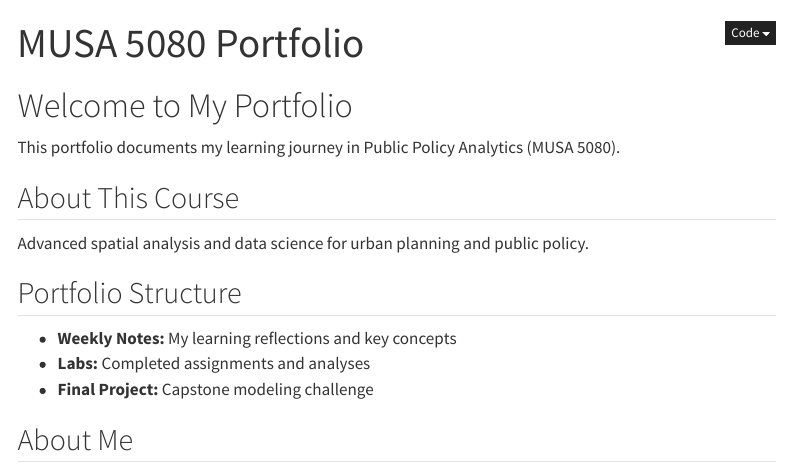
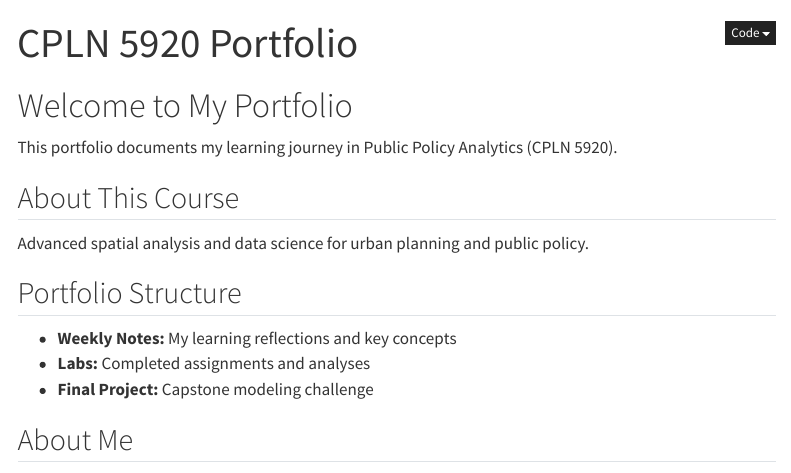
Before and after one commit to aduque99/CPLN5920_portfolio, a Quarto document (index.qmd): the page in a window 1100 px wide, from its top. Rendered offline with R 4.5, knitr and Pandoc in place of Quarto, with nearby package versions; menus at the side of the page are left out.

Commit message:
Update index.qmd

```diff
--- a/index.qmd
+++ b/index.qmd
@@ -1,10 +1,10 @@
 ---
-title: "MUSA 5080 Portfolio"
+title: "CPLN 5920 Portfolio"
 ---
 
 # Welcome to My Portfolio
 
-This portfolio documents my learning journey in Public Policy Analytics (MUSA 5080).
+This portfolio documents my learning journey in Public Policy Analytics (CPLN 5920).
 
 ## About This Course
 Advanced spatial analysis and data science for urban planning and public policy.
```
Also changed, not shown: index.qmd (1 more changed lines).
